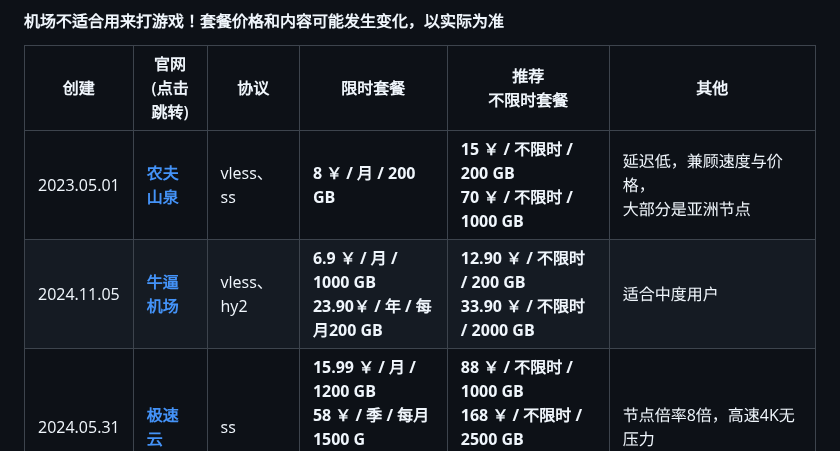
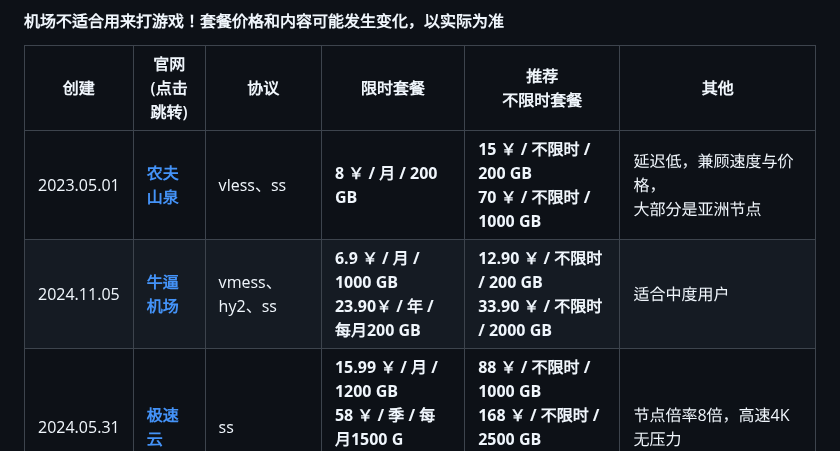
Before and after one commit to vfdeclnc/cheap-vpn-airport, a Markdown page: README.md, the part around the change. Rendered like a GitHub page.

Commit message:
更新 README.md

```diff
--- a/README.md
+++ b/README.md
@@ -20,7 +20,7 @@
 |创建|官网<br>(点击跳转)|协议|限时套餐|推荐<br>不限时套餐|其他|
 |-|-|-|-|-|-|
 |2023.05.01|[**农夫山泉**](https://www.nfsq.us/#/register?code=JjW59PTY)| vless、ss |**8 ￥ / 月 / 200 GB**|**15 ￥ / 不限时 / 200 GB<br>70 ￥ / 不限时 / 1000 GB**|延迟低，兼顾速度与价格，<br>大部分是亚洲节点|
-|2024.11.05|[**牛逼机场**](https://6.66jc.top/#/login?code=UJLSfGIa)| vless、hy2 |**6.9 ￥ / 月 / 1000 GB<br>23.90￥ / 年 / 每月200 GB**|**12.90 ￥ / 不限时 / 200 GB<br>33.90 ￥ / 不限时 / 2000 GB**|适合中度用户|
+|2024.11.05|[**牛逼机场**](https://6.66jc.top/#/login?code=UJLSfGIa)| vmess、hy2、ss |**6.9 ￥ / 月 / 1000 GB<br>23.90￥ / 年 / 每月200 GB**|**12.90 ￥ / 不限时 / 200 GB<br>33.90 ￥ / 不限时 / 2000 GB**|适合中度用户|
 |2024.05.31|[**极速云**](https://w4.rouhe88.com/#/register?code=OSjXw5aR)| ss |**15.99 ￥ / 月 / 1200 GB<br>58 ￥ / 季 / 每月1500 G<br>218 ￥ / 年 / 每月1500 G**|**88 ￥ / 不限时 / 1000 GB<br>168 ￥ / 不限时 / 2500 GB<br>288 ￥ / 不限时 / 5000 GB**|节点倍率8倍，高速4K无压力|
 |2023.03.09|[**亏本机场**](https://xn--7kq24s4ynvb.site/#/register?code=Lhpm2QMs)| hy2、vless |**1.99 ￥ / 月 / 500 GB**|**9.9 ￥ / 不限时 / 1234 GB**|**先别购买，有跑路风险**！延迟较低，极致性价比|
 |2025.03.18|[**良心云**](https://xn--9kqz23b19z.com/#/register?code=MMIZIeGe)| vless、hy2 |**6 ￥ / 月 / 1000 GB**|**149 ￥ / 不限时 / 10000 GB**|适合重度用户，解锁流媒体|
```
